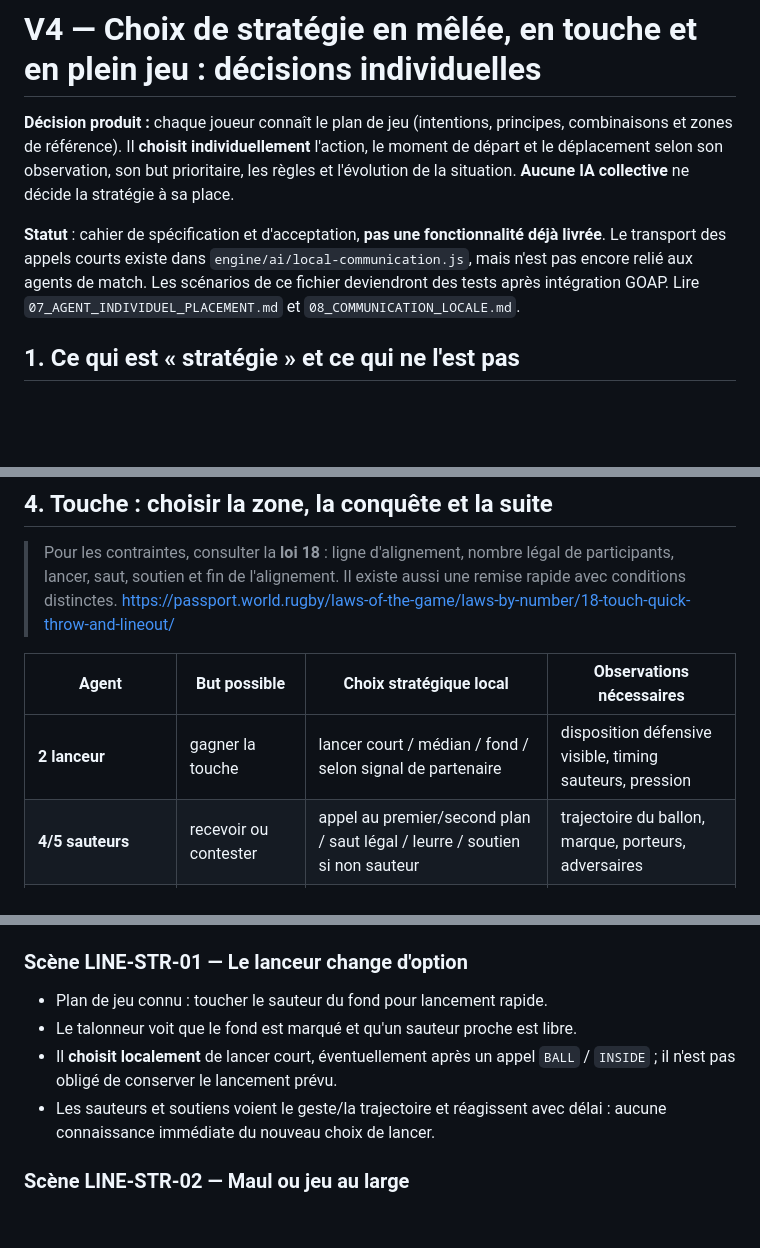
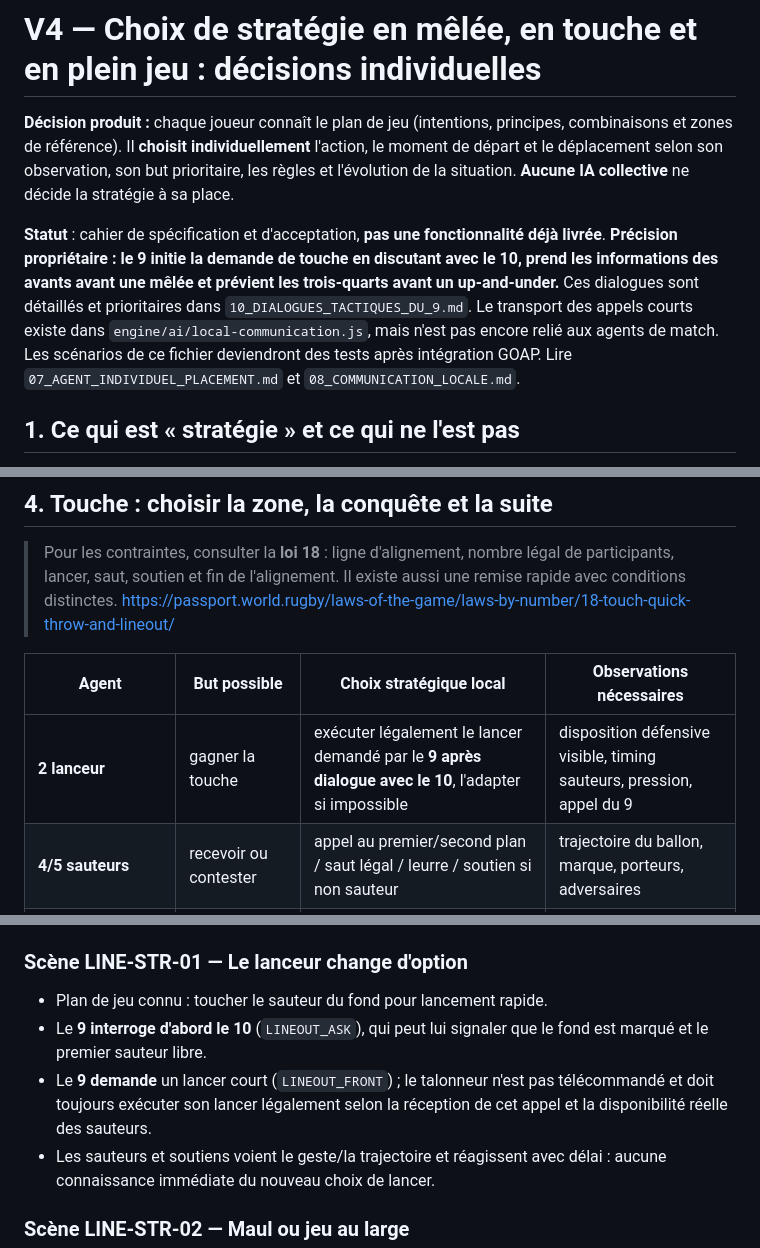
Before and after one commit to sebadiaz/Rugby.-Manager, a Markdown page: docs/SIMULATION_V4/09_CHOIX_STRATEGIQUES_INDIVIDUELS.md, 3 parts joined by grey strips. GitHub-like rendering; blank space fills up the shorter version.

Commit message:
docs(ai): échanges 9-10, tactiques en mêlée et annonce de chandelle

```diff
--- a/docs/SIMULATION_V4/09_CHOIX_STRATEGIQUES_INDIVIDUELS.md
+++ b/docs/SIMULATION_V4/09_CHOIX_STRATEGIQUES_INDIVIDUELS.md
@@ -2,7 +2,7 @@
 
 **Décision produit :** chaque joueur connaît le plan de jeu (intentions, principes, combinaisons et zones de référence). Il **choisit individuellement** l'action, le moment de départ et le déplacement selon son observation, son but prioritaire, les règles et l'évolution de la situation. **Aucune IA collective** ne décide la stratégie à sa place.
 
-**Statut** : cahier de spécification et d'acceptation, **pas une fonctionnalité déjà livrée**. Le transport des appels courts existe dans `engine/ai/local-communication.js`, mais n'est pas encore relié aux agents de match. Les scénarios de ce fichier deviendront des tests après intégration GOAP. Lire `07_AGENT_INDIVIDUEL_PLACEMENT.md` et `08_COMMUNICATION_LOCALE.md`.
+**Statut** : cahier de spécification et d'acceptation, **pas une fonctionnalité déjà livrée**. **Précision propriétaire : le 9 initie la demande de touche en discutant avec le 10, prend les informations des avants avant une mêlée et prévient les trois-quarts avant un up-and-under.** Ces dialogues sont détaillés et prioritaires dans `10_DIALOGUES_TACTIQUES_DU_9.md`. Le transport des appels courts existe dans `engine/ai/local-communication.js`, mais n'est pas encore relié aux agents de match. Les scénarios de ce fichier deviendront des tests après intégration GOAP. Lire `07_AGENT_INDIVIDUEL_PLACEMENT.md` et `08_COMMUNICATION_LOCALE.md`.
 
 ## 1. Ce qui est « stratégie » et ce qui ne l'est pas
 
@@ -105,7 +105,7 @@ Une alerte de partenaire n'est pas un ordre : elle peut provoquer une nouvelle
 
 | Agent | But possible | Choix stratégique local | Observations nécessaires |
 |---|---|---|---|
-| **2 lanceur** | gagner la touche | lancer court / médian / fond / selon signal de partenaire | disposition défensive visible, timing sauteurs, pression |
+| **2 lanceur** | gagner la touche | exécuter légalement le lancer demandé par le **9 après dialogue avec le 10**, l'adapter si impossible | disposition défensive visible, timing sauteurs, pression, appel du 9 |
 | **4/5 sauteurs** | recevoir ou contester | appel au premier/second plan / saut légal / leurre / soutien si non sauteur | trajectoire du ballon, marque, porteurs, adversaires |
 | **1/3/6/7 soutiens** | aider la réception légale | se placer en soutien / lever et ramener en sécurité / préparer liaison | timing et position du sauteur, légalité du geste |
 | **8 receveur/porteur** | conserver et progresser | maul légal / libération rapide vers 9 / percussion si ballon reçu | contest, espace, entrée des adversaires |
@@ -116,8 +116,8 @@ Une alerte de partenaire n'est pas un ordre : elle peut provoquer une nouvelle
 ### Scène LINE-STR-01 — Le lanceur change d'option
 
 - Plan de jeu connu : toucher le sauteur du fond pour lancement rapide.
-- Le talonneur voit que le fond est marqué et qu'un sauteur proche est libre.
-- Il **choisit localement** de lancer court, éventuellement après un appel `BALL` / `INSIDE` ; il n'est pas obligé de conserver le lancement prévu.
+- Le **9 interroge d'abord le 10** (`LINEOUT_ASK`), qui peut lui signaler que le fond est marqué et le premier sauteur libre.
+- Le **9 demande** un lancer court (`LINEOUT_FRONT`) ; le talonneur n'est pas télécommandé et doit toujours exécuter son lancer légalement selon la réception de cet appel et la disponibilité réelle des sauteurs.
 - Les sauteurs et soutiens voient le geste/la trajectoire et réagissent avec délai : aucune connaissance immédiate du nouveau choix de lancer.
 
 ### Scène LINE-STR-02 — Maul ou jeu au large
```
Also changed, not shown: other parts of docs/SIMULATION_V4/09_CHOIX_STRATEGIQUES_INDIVIDUELS.md (+2 -2 lines).
